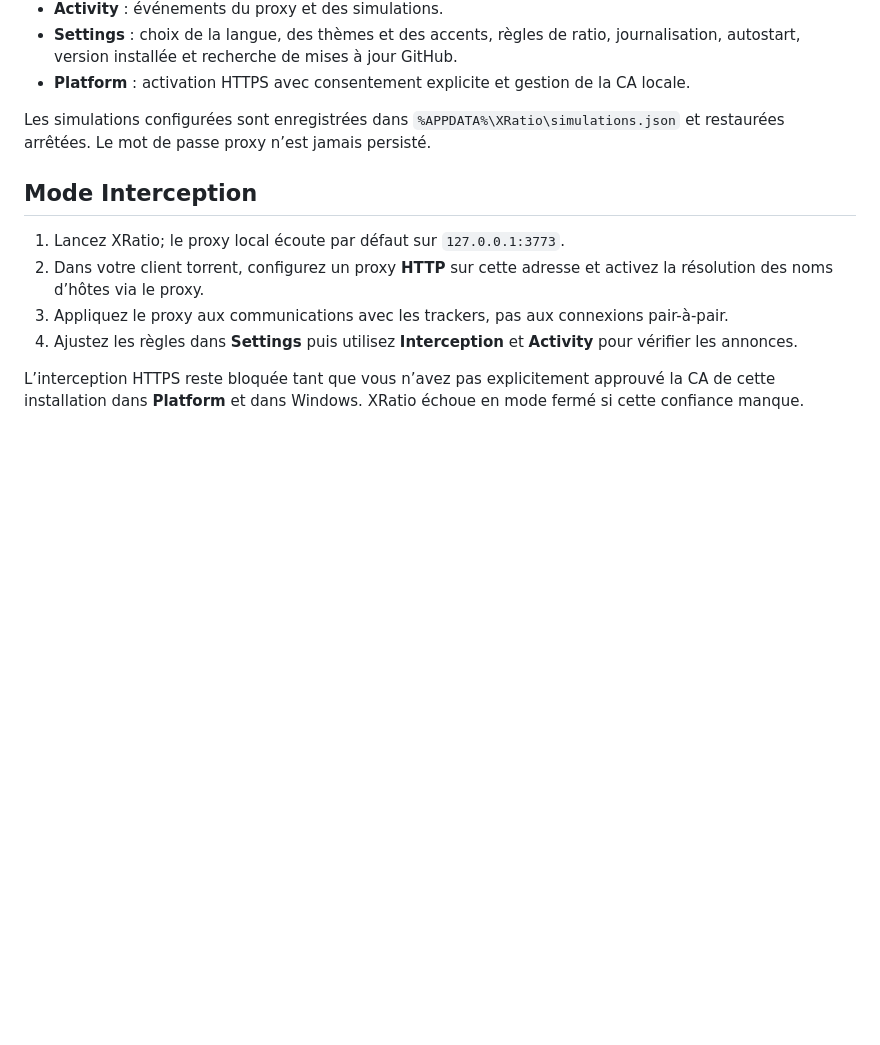
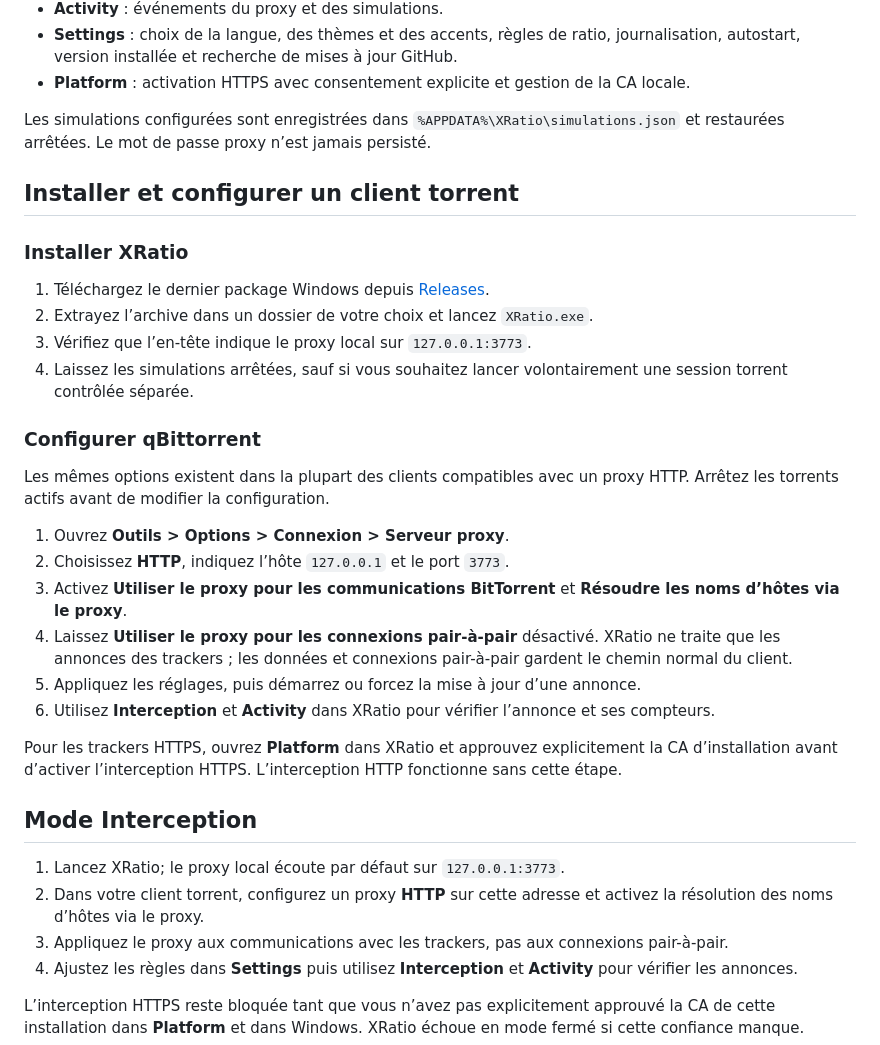
Before and after one commit to Mac-Cipher/XRatio, a Markdown page: README.fr.md, the part around the change. Rendered like a GitHub page; blank space fills up the shorter version.

Commit message:
docs: add torrent client setup guide

```diff
--- a/README.fr.md
+++ b/README.fr.md
@@ -33,6 +33,28 @@ XRatio est écrit en C#/.NET 10 et cible Windows en priorité. Le cœur et le pr
 - **Platform** : activation HTTPS avec consentement explicite et gestion de la CA locale.
 
 Les simulations configurées sont enregistrées dans `%APPDATA%\XRatio\simulations.json` et restaurées arrêtées. Le mot de passe proxy n’est jamais persisté.
+
+## Installer et configurer un client torrent
+
+### Installer XRatio
+
+1. Téléchargez le dernier package Windows depuis [Releases](https://github.com/Mac-Cipher/XRatio/releases).
+2. Extrayez l’archive dans un dossier de votre choix et lancez `XRatio.exe`.
+3. Vérifiez que l’en-tête indique le proxy local sur `127.0.0.1:3773`.
+4. Laissez les simulations arrêtées, sauf si vous souhaitez lancer volontairement une session torrent contrôlée séparée.
+
+### Configurer qBittorrent
+
+Les mêmes options existent dans la plupart des clients compatibles avec un proxy HTTP. Arrêtez les torrents actifs avant de modifier la configuration.
+
+1. Ouvrez **Outils > Options > Connexion > Serveur proxy**.
+2. Choisissez **HTTP**, indiquez l’hôte `127.0.0.1` et le port `3773`.
+3. Activez **Utiliser le proxy pour les communications BitTorrent** et **Résoudre les noms d’hôtes via le proxy**.
+4. Laissez **Utiliser le proxy pour les connexions pair-à-pair** désactivé. XRatio ne traite que les annonces des trackers ; les données et connexions pair-à-pair gardent le chemin normal du client.
+5. Appliquez les réglages, puis démarrez ou forcez la mise à jour d’une annonce.
+6. Utilisez **Interception** et **Activity** dans XRatio pour vérifier l’annonce et ses compteurs.
+
+Pour les trackers HTTPS, ouvrez **Platform** dans XRatio et approuvez explicitement la CA d’installation avant d’activer l’interception HTTPS. L’interception HTTP fonctionne sans cette étape.
 
 ## Mode Interception
 
```
Also changed, not shown: README.md (+22 -0 lines).
